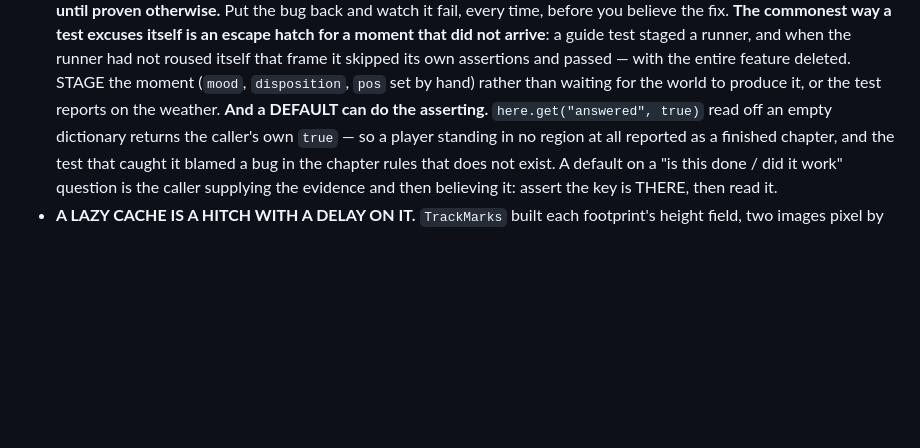
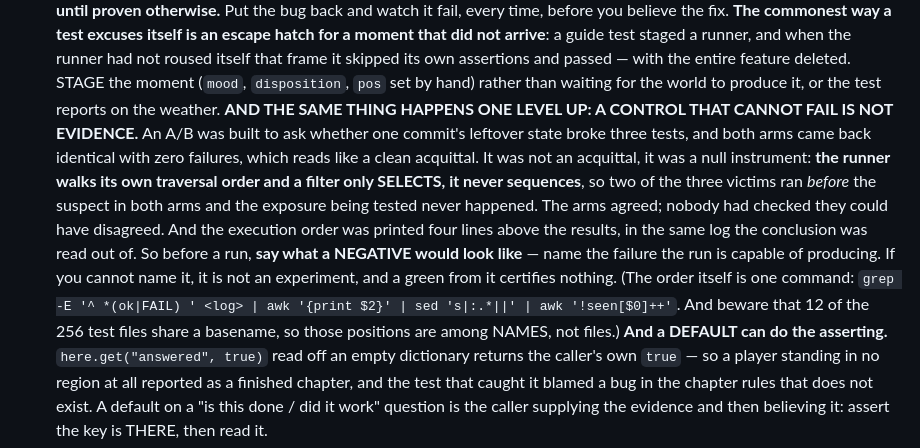
Before and after one commit to Xaxis/unspent-ortho, a Markdown page: CLAUDE.md, the part around the change. Drawn GitHub-style; blank space fills up the shorter version.

Commit message:
Say that a control which cannot fail is not evidence
An A/B came back with both arms identical and zero failures, which reads as an
acquittal and was a null instrument: the runner walks its own order and a
filter only selects, so two of three victims ran before the suspect in both
arms. The arms agreed and nobody had checked they could disagree. Name the
failure a run is capable of producing before running it.

```diff
--- a/CLAUDE.md
+++ b/CLAUDE.md
@@ -498,6 +498,21 @@ tools print their own summaries.
   feature deleted. STAGE the moment (`mood`, `disposition`, `pos` set by hand)
   rather than waiting for the world to produce it, or the test reports on the
   weather.
+  **AND THE SAME THING HAPPENS ONE LEVEL UP: A CONTROL THAT CANNOT FAIL IS NOT
+  EVIDENCE.** An A/B was built to ask whether one commit's leftover state broke
+  three tests, and both arms came back identical with zero failures, which reads
+  like a clean acquittal. It was not an acquittal, it was a null instrument:
+  **the runner walks its own traversal order and a filter only SELECTS, it never
+  sequences**, so two of the three victims ran *before* the suspect in both arms
+  and the exposure being tested never happened. The arms agreed; nobody had
+  checked they could have disagreed. And the execution order was printed four
+  lines above the results, in the same log the conclusion was read out of. So
+  before a run, **say what a NEGATIVE would look like** — name the failure the
+  run is capable of producing. If you cannot name it, it is not an experiment,
+  and a green from it certifies nothing. (The order itself is one command:
+  `grep -E '^ *(ok|FAIL) ' <log> | awk '{print $2}' | sed 's|:.*||' | awk
+  '!seen[$0]++'`. And beware that 12 of the 256 test files share a basename, so
+  those positions are among NAMES, not files.)
   **And a DEFAULT can do the asserting.** `here.get("answered", true)` read off
   an empty dictionary returns the caller's own `true` — so a player standing in
   no region at all reported as a finished chapter, and the test that caught it
```
